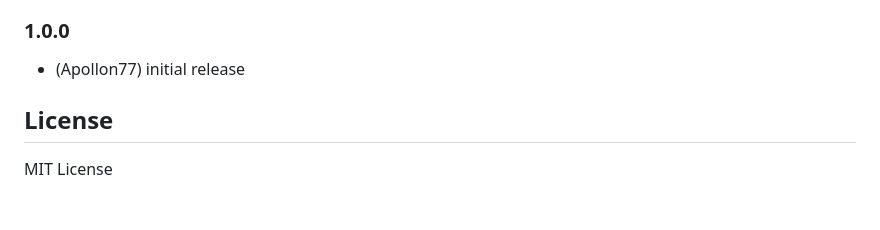
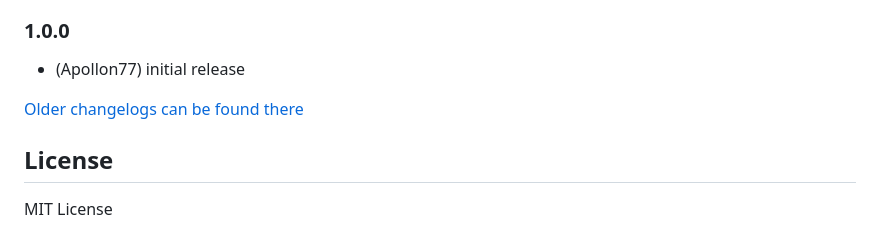
Before and after one commit to Apollon77/ioBroker.siegenia, a Markdown page: README.md, the part around the change. Rendered like a GitHub page; blank space fills up the shorter version.

Commit message:
Update from template: S6020-addChangelogOld

```diff
--- a/README.md
+++ b/README.md
@@ -58,6 +58,8 @@ Timers and other more complex data are shown by the adapter, but can be changed
 ### 1.0.0
 * (Apollon77) initial release
 
+[Older changelogs can be found there](CHANGELOG_OLD.md)
+
 ## License
 MIT License
 
```
Also changed, not shown: CHANGELOG_OLD.md (added, +1 -0 lines).
